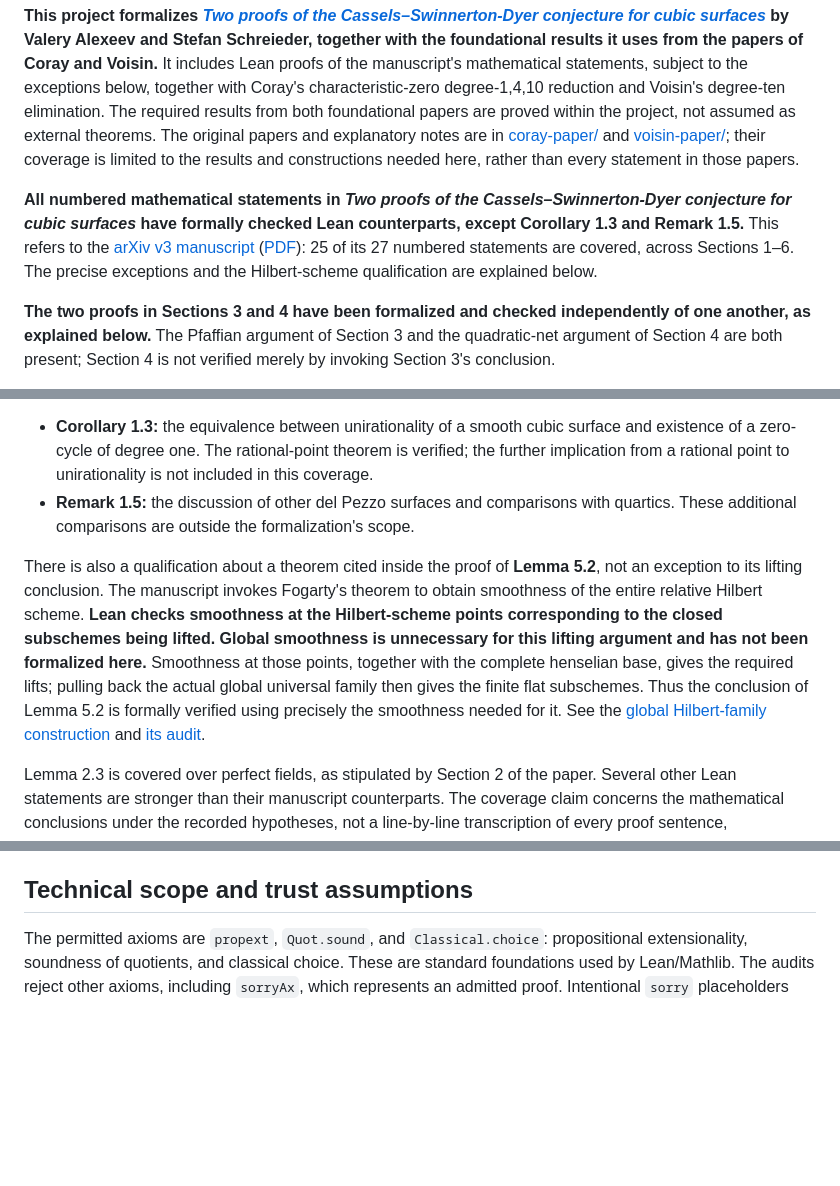
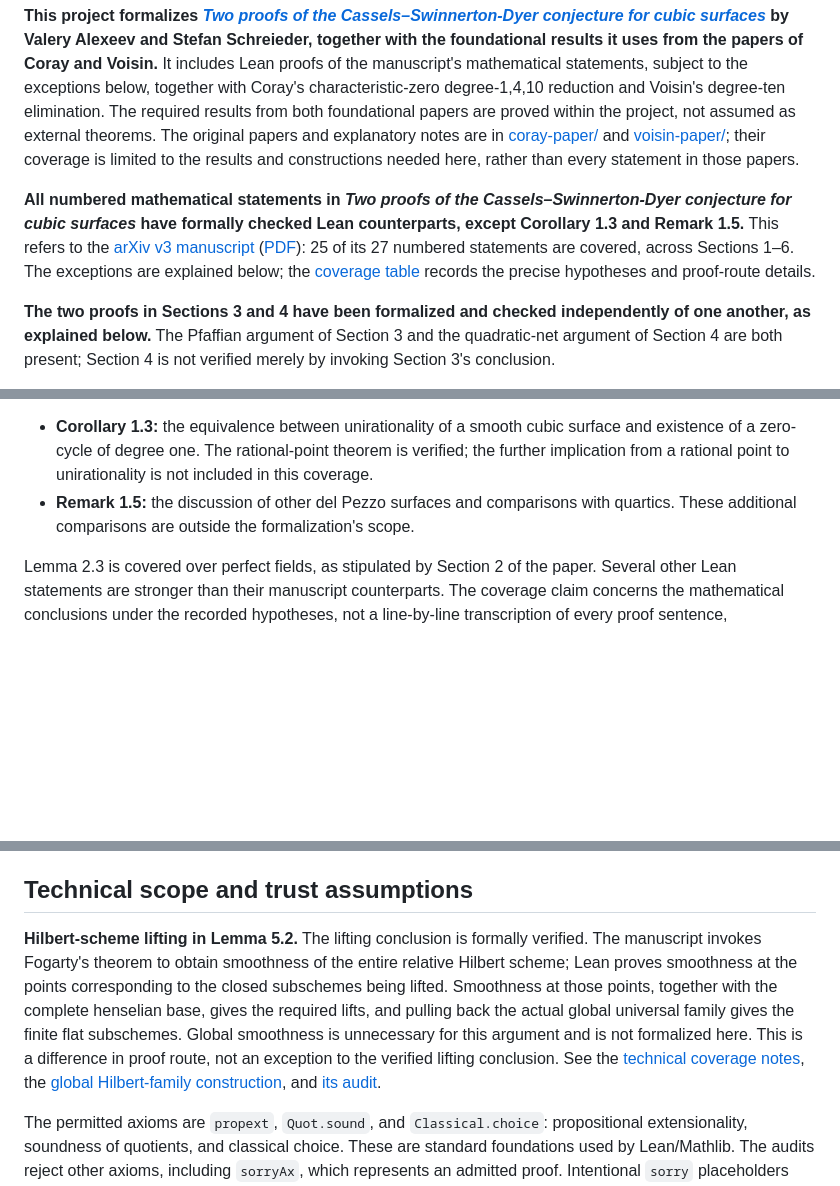
Before and after one commit to valery-uga/cassels-swinnerton-dyer-formalization, a Markdown page: README.md, 3 parts joined by grey strips. Rendered like a GitHub page; blank space fills up the shorter version.

Commit message:
Move Hilbert scheme qualification to technical notes

```diff
--- a/README.md
+++ b/README.md
@@ -2,7 +2,7 @@
 
 **This project formalizes [*Two proofs of the Cassels–Swinnerton-Dyer conjecture for cubic surfaces*](paper/2-proofs.pdf) by Valery Alexeev and Stefan Schreieder, together with the foundational results it uses from the papers of Coray and Voisin.** It includes Lean proofs of the manuscript's mathematical statements, subject to the exceptions below, together with Coray's characteristic-zero degree-1,4,10 reduction and Voisin's degree-ten elimination. The required results from both foundational papers are proved within the project, not assumed as external theorems. The original papers and explanatory notes are in [coray-paper/](coray-paper/) and [voisin-paper/](voisin-paper/); their coverage is limited to the results and constructions needed here, rather than every statement in those papers.
 
-**All numbered mathematical statements in _Two proofs of the Cassels–Swinnerton-Dyer conjecture for cubic surfaces_ have formally checked Lean counterparts, except Corollary 1.3 and Remark 1.5.** This refers to the [arXiv v3 manuscript](paper/2-proofs.tex) ([PDF](paper/2-proofs.pdf)): 25 of its 27 numbered statements are covered, across Sections 1–6. The precise exceptions and the Hilbert-scheme qualification are explained below.
+**All numbered mathematical statements in _Two proofs of the Cassels–Swinnerton-Dyer conjecture for cubic surfaces_ have formally checked Lean counterparts, except Corollary 1.3 and Remark 1.5.** This refers to the [arXiv v3 manuscript](paper/2-proofs.tex) ([PDF](paper/2-proofs.pdf)): 25 of its 27 numbered statements are covered, across Sections 1–6. The exceptions are explained below; the [coverage table](paper/COVERAGE.md) records the precise hypotheses and proof-route details.
 
 **The two proofs in Sections 3 and 4 have been formalized and checked independently of one another, as explained below.** The Pfaffian argument of Section 3 and the quadratic-net argument of Section 4 are both present; Section 4 is not verified merely by invoking Section 3's conclusion.
 
@@ -18,8 +18,6 @@ The coverage includes the numbered theorems, propositions, lemmas, and the compu
 
 - **Corollary 1.3:** the equivalence between unirationality of a smooth cubic surface and existence of a zero-cycle of degree one. The rational-point theorem is verified; the further implication from a rational point to unirationality is not included in this coverage.
 - **Remark 1.5:** the discussion of other del Pezzo surfaces and comparisons with quartics. These additional comparisons are outside the formalization's scope.
-
-There is also a qualification about a theorem cited inside the proof of **Lemma 5.2**, not an exception to its lifting conclusion. The manuscript invokes Fogarty's theorem to obtain smoothness of the entire relative Hilbert scheme. **Lean checks smoothness at the Hilbert-scheme points corresponding to the closed subschemes being lifted. Global smoothness is unnecessary for this lifting argument and has not been formalized here.** Smoothness at those points, together with the complete henselian base, gives the required lifts; pulling back the actual global universal family then gives the finite flat subschemes. Thus the conclusion of Lemma 5.2 is formally verified using precisely the smoothness needed for it. See the [global Hilbert-family construction](AllCharacteristics/OriginalGlobalHilbertChapterFiveIntegration.lean) and [its audit](AllCharacteristics/ManuscriptVerification/GlobalHilbertRoute.lean).
 
 Lemma 2.3 is covered over perfect fields, as stipulated by Section 2 of the paper. Several other Lean statements are stronger than their manuscript counterparts. The coverage claim concerns the mathematical conclusions under the recorded hypotheses, not a line-by-line transcription of every proof sentence, bibliographic assertion, or result in the cited literature. Where a formal proof takes a different route, the coverage table says so. For example, some preliminary point-existence alternatives follow from a stronger descent theorem rather than from the particular residual-point construction printed in the paper. The [version notes](paper/VERSION.md) record the reconciliation with v3.
 
@@ -80,6 +78,8 @@ Some earlier compatibility theorems still expose external theorem or geometric-c
 
 ## Technical scope and trust assumptions
 
+**Hilbert-scheme lifting in Lemma 5.2.** The lifting conclusion is formally verified. The manuscript invokes Fogarty's theorem to obtain smoothness of the entire relative Hilbert scheme; Lean proves smoothness at the points corresponding to the closed subschemes being lifted. Smoothness at those points, together with the complete henselian base, gives the required lifts, and pulling back the actual global universal family gives the finite flat subschemes. Global smoothness is unnecessary for this argument and is not formalized here. This is a difference in proof route, not an exception to the verified lifting conclusion. See the [technical coverage notes](paper/COVERAGE.md#revision-and-method-boundary), the [global Hilbert-family construction](AllCharacteristics/OriginalGlobalHilbertChapterFiveIntegration.lean), and [its audit](AllCharacteristics/ManuscriptVerification/GlobalHilbertRoute.lean).
+
 The permitted axioms are `propext`, `Quot.sound`, and `Classical.choice`: propositional extensionality, soundness of quotients, and classical choice. These are standard foundations used by Lean/Mathlib. The audits reject other axioms, including `sorryAx`, which represents an admitted proof. Intentional `sorry` placeholders occur in challenge files; they are not accepted as proofs in the corresponding solutions.
 
 The recorded manuscript validation checked the declarations and their dependencies using existing compiled dependencies; it was not a clean-room rebuild of every dependency. A successful Lean build checks newly compiled proofs, but loading a compiled `.olean` file is not itself fresh kernel replay of every theorem in that file. The subsequent Comparator run adds the recorded replay of the main solution. Exact versions, source hashes, historical audit results, and the later Comparator result are distinguished in [verification/README.md](verification/README.md).
```
